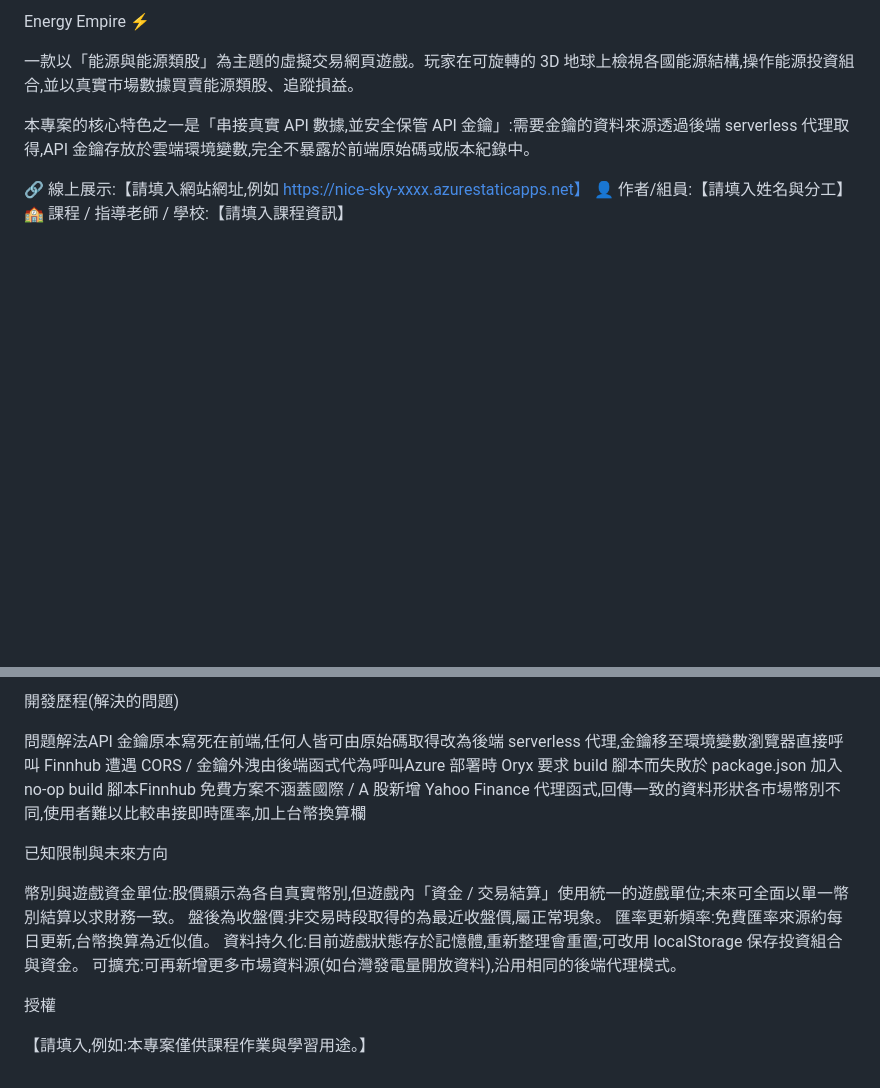
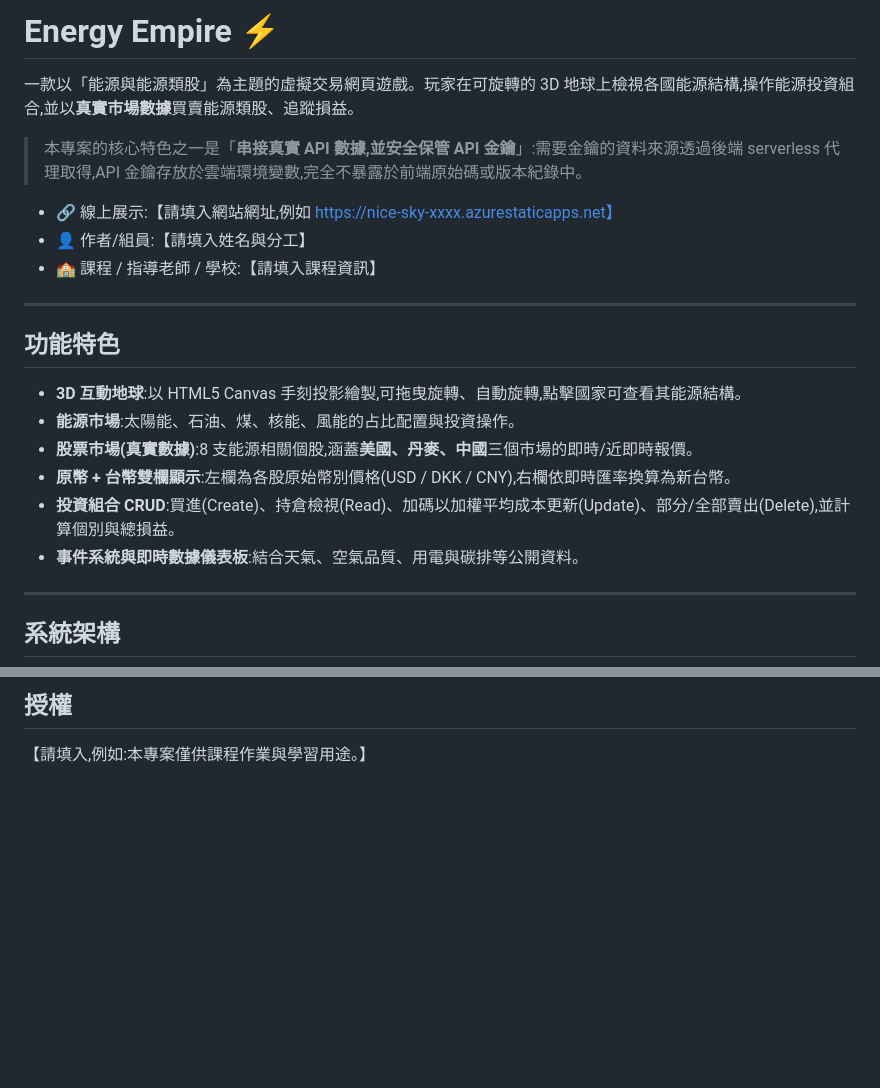
Before and after one commit to watertea-lab/energy-empire, a Markdown page: README.md, 2 parts joined by grey strips. GitHub-like rendering; blank space fills up the shorter version.

```diff
--- a/README.md
+++ b/README.md
@@ -1,15 +1,25 @@
-Energy Empire ⚡
+# Energy Empire ⚡
 
-一款以「能源與能源類股」為主題的虛擬交易網頁遊戲。玩家在可旋轉的 3D 地球上檢視各國能源結構,操作能源投資組合,並以真實市場數據買賣能源類股、追蹤損益。
+一款以「能源與能源類股」為主題的虛擬交易網頁遊戲。玩家在可旋轉的 3D 地球上檢視各國能源結構,操作能源投資組合,並以**真實市場數據**買賣能源類股、追蹤損益。
 
+> 本專案的核心特色之一是「**串接真實 API 數據,並安全保管 API 金鑰**」:需要金鑰的資料來源透過後端 serverless 代理取得,API 金鑰存放於雲端環境變數,完全不暴露於前端原始碼或版本紀錄中。
 
-本專案的核心特色之一是「串接真實 API 數據,並安全保管 API 金鑰」:需要金鑰的資料來源透過後端 serverless 代理取得,API 金鑰存放於雲端環境變數,完全不暴露於前端原始碼或版本紀錄中。
+- 🔗 線上展示:【請填入網站網址,例如 https://nice-sky-xxxx.azurestaticapps.net】
+- 👤 作者/組員:【請填入姓名與分工】
+- 🏫 課程 / 指導老師 / 學校:【請填入課程資訊】
 
+---
 
+## 功能特色
 
+- **3D 互動地球**:以 HTML5 Canvas 手刻投影繪製,可拖曳旋轉、自動旋轉,點擊國家可查看其能源結構。
+- **能源市場**:太陽能、石油、煤、核能、風能的占比配置與投資操作。
+- **股票市場(真實數據)**:8 支能源相關個股,涵蓋**美國、丹麥、中國**三個市場的即時/近即時報價。
+- **原幣 + 台幣雙欄顯示**:左欄為各股原始幣別價格(USD / DKK / CNY),右欄依即時匯率換算為新台幣。
+- **投資組合 CRUD**:買進(Create)、持倉檢視(Read)、加碼以加權平均成本更新(Update)、部分/全部賣出(Delete),並計算個別與總損益。
+- **事件系統與即時數據儀表板**:結合天氣、空氣品質、用電與碳排等公開資料。
 
-🔗 線上展示:【請填入網站網址,例如 https://nice-sky-xxxx.azurestaticapps.net】
-👤 作者/組員:【請填入姓名與分工】
-🏫 課程 / 指導老師 / 學校:【請填入課程資訊】
+---
 
+## 系統架構
 
@@ -162,21 +171,4 @@ yaml   app_location: "/"
 
-
-開發歷程(解決的問題)
-
-問題解法API 金鑰原本寫死在前端,任何人皆可由原始碼取得改為後端 serverless 代理,金鑰移至環境變數瀏覽器直接呼叫 Finnhub 遭遇 CORS / 金鑰外洩由後端函式代為呼叫Azure 部署時 Oryx 要求 build 腳本而失敗於 package.json 加入 no-op build 腳本Finnhub 免費方案不涵蓋國際 / A 股新增 Yahoo Finance 代理函式,回傳一致的資料形狀各市場幣別不同,使用者難以比較串接即時匯率,加上台幣換算欄
-
-
-已知限制與未來方向
-
-
-幣別與遊戲資金單位:股價顯示為各自真實幣別,但遊戲內「資金 / 交易結算」使用統一的遊戲單位;未來可全面以單一幣別結算以求財務一致。
-盤後為收盤價:非交易時段取得的為最近收盤價,屬正常現象。
-匯率更新頻率:免費匯率來源約每日更新,台幣換算為近似值。
-資料持久化:目前遊戲狀態存於記憶體,重新整理會重置;可改用 localStorage 保存投資組合與資金。
-可擴充:可再新增更多市場資料源(如台灣發電量開放資料),沿用相同的後端代理模式。
-
-
-
-授權
+## 授權
 
 【請填入,例如:本專案僅供課程作業與學習用途。】
```
Also changed, not shown: other parts of README.md (+97 -98 lines).
